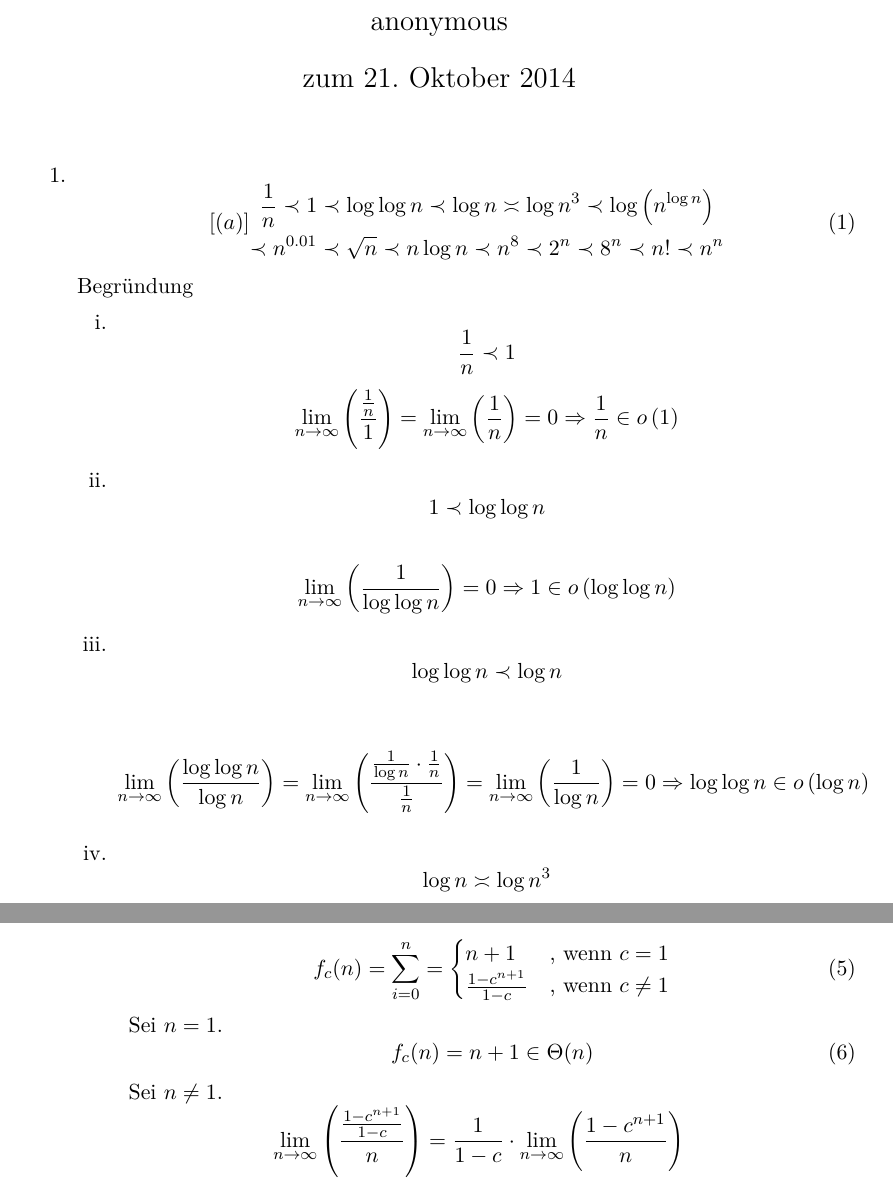
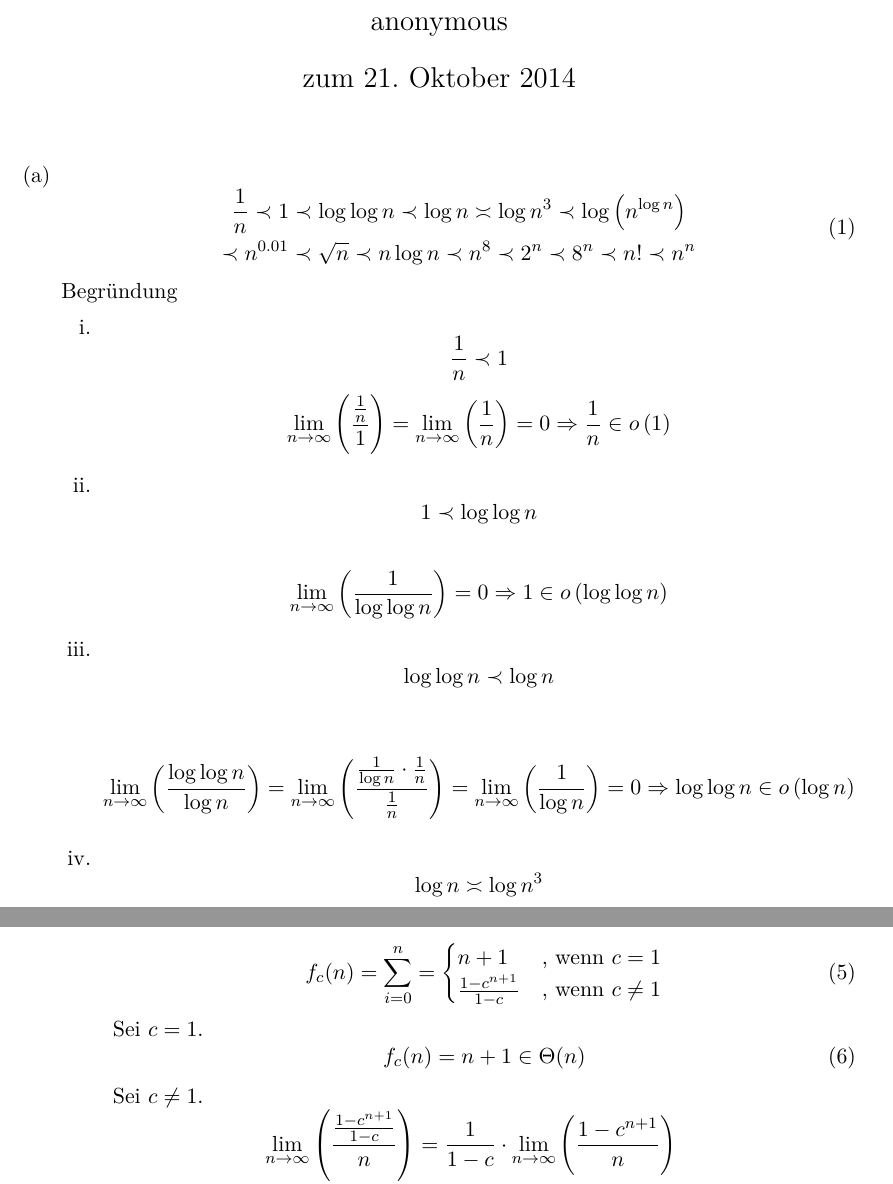
Before and after one commit to lenerd/AD, a LaTeX document (blatt_1/aufgabe_1-1.tex): two parts of pages 1 and 4 of 4, joined at a grey line, cut so that both start at the same text. Compiled offline with pdfLaTeX.

Commit message:
fixed 1-1 2c

```diff
--- a/blatt_1/aufgabe_1-1.tex
+++ b/blatt_1/aufgabe_1-1.tex
@@ -12,9 +12,9 @@
 \begin{document}
 \maketitle
 
-\begin{enumerate}
+\begin{enumerate}[(a)]
     \item
-        \begin{equation}[(a)]
+        \begin{equation}
             \begin{gathered}
                 \frac{1}{n}
                 \prec
@@ -257,11 +257,11 @@
                                 \frac{1-c^{n+1}}{1-c} & \text{, wenn } c \neq 1 \\
                             \end{cases}
                         \end{equation}
-                        Sei $n = 1$.
+                        Sei $c = 1$.
                         \begin{equation}
                             f_c(n) = n + 1 \in \Theta(n)
                         \end{equation}
-                        Sei $n \neq 1$.
+                        Sei $c \neq 1$.
                         \begin{equation}
                             \begin{gathered}
                                 \begin{split}
```
Also changed, not shown: blatt_1/aufgabe_1-1.tex (2 more changed lines).
